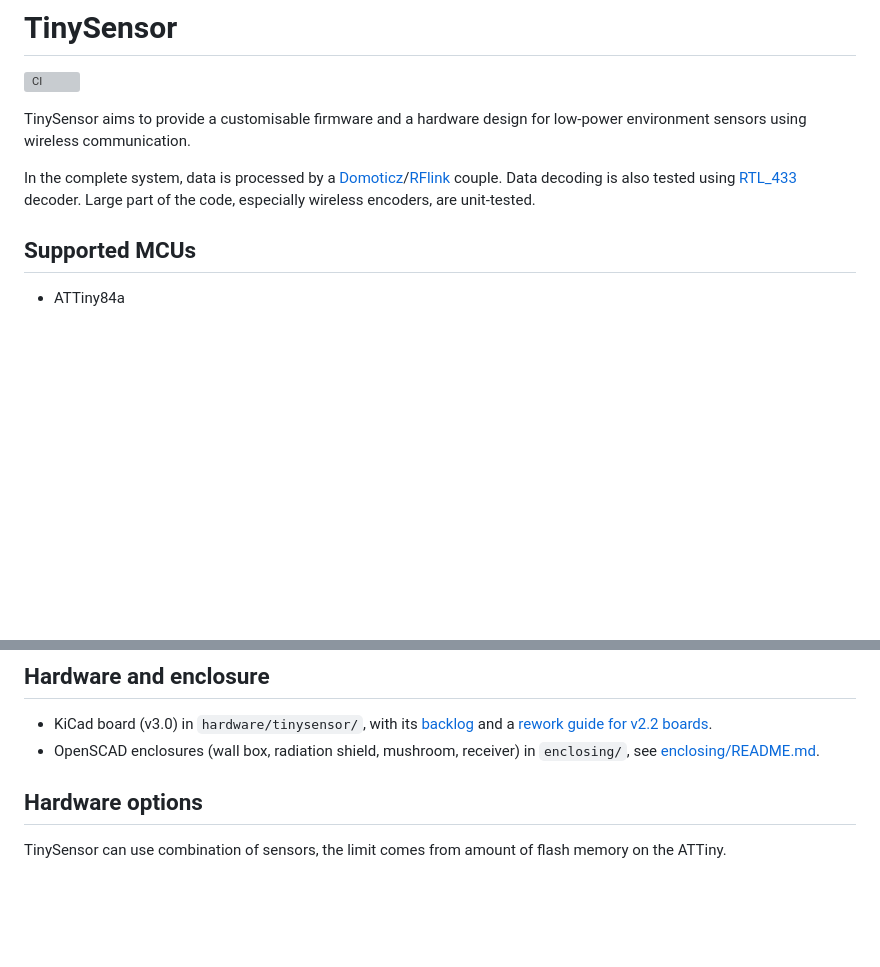
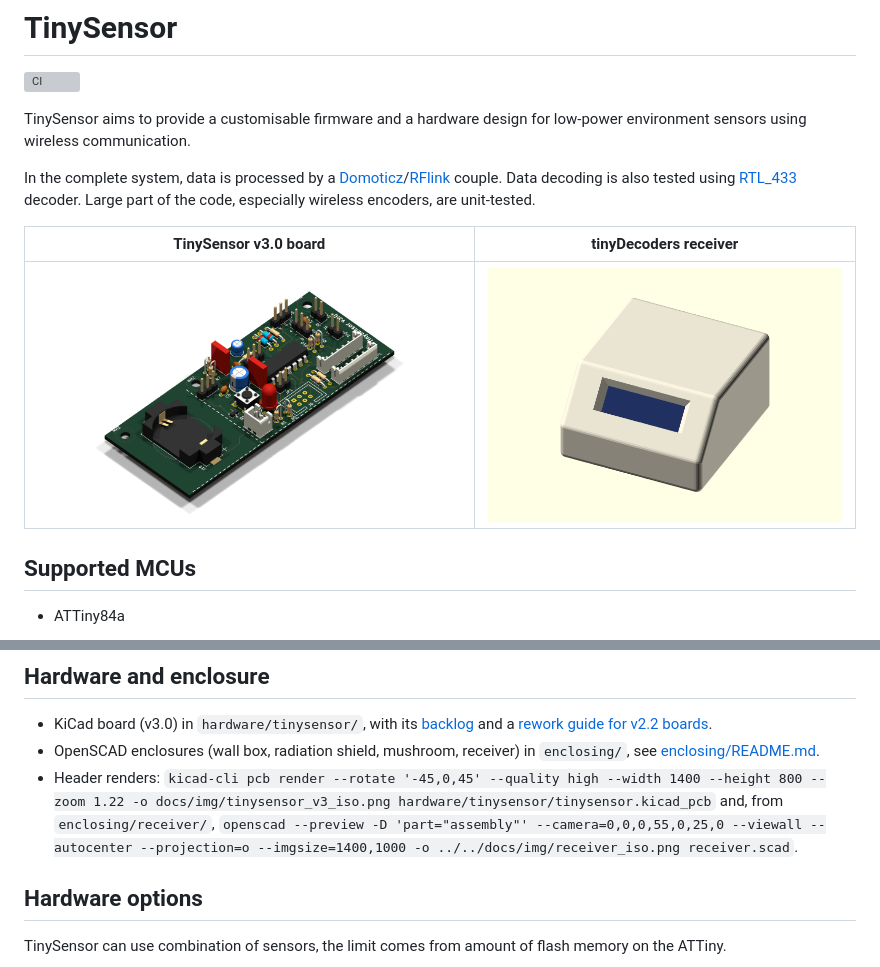
Before and after one commit to arcadien/tinySensor, a Markdown page: README.md, 2 parts joined by grey strips. Drawn GitHub-style; pictures changed too: docs/img/receiver_iso.png (added), docs/img/tinysensor_v3_iso.png (added); blank space fills up the shorter version; grey boxes are pictures that could not be loaded.

Commit message:
docs: README isometric renders of the v3 board and the receiver
Co-Authored-By: Claude Opus 5.5 <noreply@anthropic.com>

```diff
--- a/README.md
+++ b/README.md
@@ -7,6 +7,10 @@ TinySensor aims to provide a customisable firmware and a hardware design for low
 In the complete system, data is processed by a [Domoticz](https://domoticz.com/)/[RFlink](http://www.rflink.nl/blog2/) couple.
 Data decoding is also tested using [RTL_433](https://github.com/merbanan/rtl_433) decoder.
 Large part of the code, especially wireless encoders, are unit-tested.
+
+| TinySensor v3.0 board | tinyDecoders receiver |
+|:---:|:---:|
+| ![TinySensor v3.0 board, isometric view](docs/img/tinysensor_v3_iso.png) | ![tinyDecoders receiver enclosure, isometric view](docs/img/receiver_iso.png) |
 
 ## Supported MCUs
 * ATTiny84a
@@ -87,6 +91,7 @@ Non-technical requirements (`FUNC`, `UI`, `CONF`, `PLAT`) describe what can be o
 
 * KiCad board (v3.0) in `hardware/tinysensor/`, with its [backlog](hardware/tinysensor/BACKLOG.md) and a [rework guide for v2.2 boards](hardware/tinysensor/REWORK_v2.2.md).
 * OpenSCAD enclosures (wall box, radiation shield, mushroom, receiver) in `enclosing/`, see [enclosing/README.md](enclosing/README.md).
+* Header renders: `kicad-cli pcb render --rotate '-45,0,45' --quality high --width 1400 --height 800 --zoom 1.22 -o docs/img/tinysensor_v3_iso.png hardware/tinysensor/tinysensor.kicad_pcb` and, from `enclosing/receiver/`, `openscad --preview -D 'part="assembly"' --camera=0,0,0,55,0,25,0 --viewall --autocenter --projection=o --imgsize=1400,1000 -o ../../docs/img/receiver_iso.png receiver.scad`.
 
 ## Hardware options
 
```
